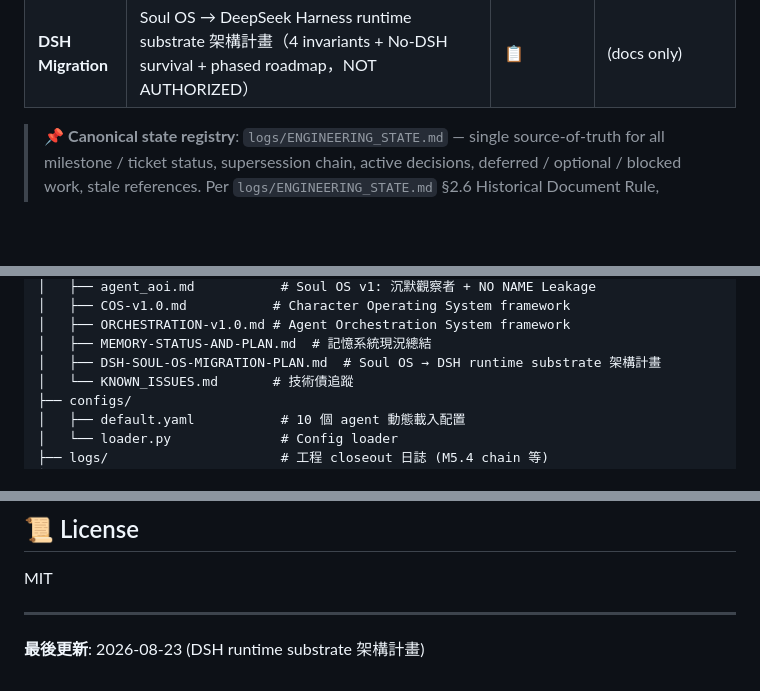
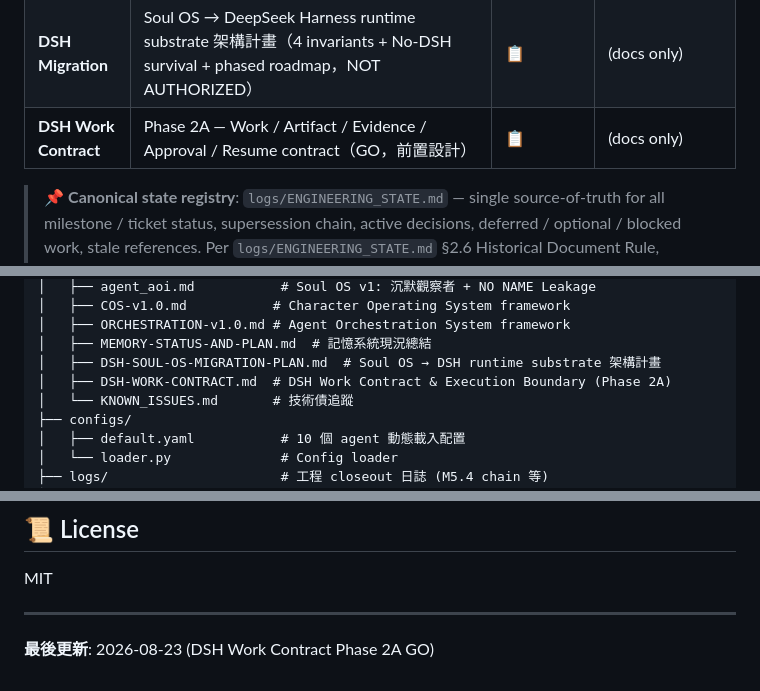
Before and after one commit to bryanchen3777/soul-os-harness, a Markdown page: README.md, 3 parts joined by grey strips. Drawn GitHub-style; blank space fills up the shorter version.

Commit message:
docs(dsh-work-contract): Phase 2A Work Contract & Execution Boundary (GO)

```diff
--- a/README.md
+++ b/README.md
@@ -390,6 +390,7 @@ Mem Diary Dream EventBus (via SoulEvent.inner_life_event_id)
 | **Web UI** | 靈魂牆首頁 + 日記時間軸 + 真名 | ✅ | `a3d3b8e` |
 | **History** | as Seeded Memory 架構收斂（設計討論，NOT AUTHORIZED） | 📋 | `ef33999` |
 | **DSH Migration** | Soul OS → DeepSeek Harness runtime substrate 架構計畫（4 invariants + No-DSH survival + phased roadmap，NOT AUTHORIZED） | 📋 | (docs only) |
+| **DSH Work Contract** | Phase 2A — Work / Artifact / Evidence / Approval / Resume contract（GO，前置設計） | 📋 | (docs only) |
 
 > 📌 **Canonical state registry**: `logs/ENGINEERING_STATE.md` — single source-of-truth for all milestone / ticket status, supersession chain, active decisions, deferred / optional / blocked work, stale references. Per `logs/ENGINEERING_STATE.md` §2.6 Historical Document Rule, historical closeouts in `logs/` are preserved unchanged; any apparent contradiction with the registry is resolved in favor of the registry.
 >
@@ -490,6 +491,7 @@ soul-os-harness/
 │   ├── ORCHESTRATION-v1.0.md # Agent Orchestration System framework
 │   ├── MEMORY-STATUS-AND-PLAN.md  # 記憶系統現況總結
 │   ├── DSH-SOUL-OS-MIGRATION-PLAN.md  # Soul OS → DSH runtime substrate 架構計畫
+│   ├── DSH-WORK-CONTRACT.md  # DSH Work Contract & Execution Boundary (Phase 2A)
 │   └── KNOWN_ISSUES.md       # 技術債追蹤
 ├── configs/
 │   ├── default.yaml           # 10 個 agent 動態載入配置
@@ -514,4 +516,4 @@ MIT
 
 ---
 
-**最後更新**: 2026-08-23 (DSH runtime substrate 架構計畫)
+**最後更新**: 2026-08-23 (DSH Work Contract Phase 2A GO)
```
Also changed, not shown: docs/DSH-WORK-CONTRACT.md (added, +278 -0 lines).
